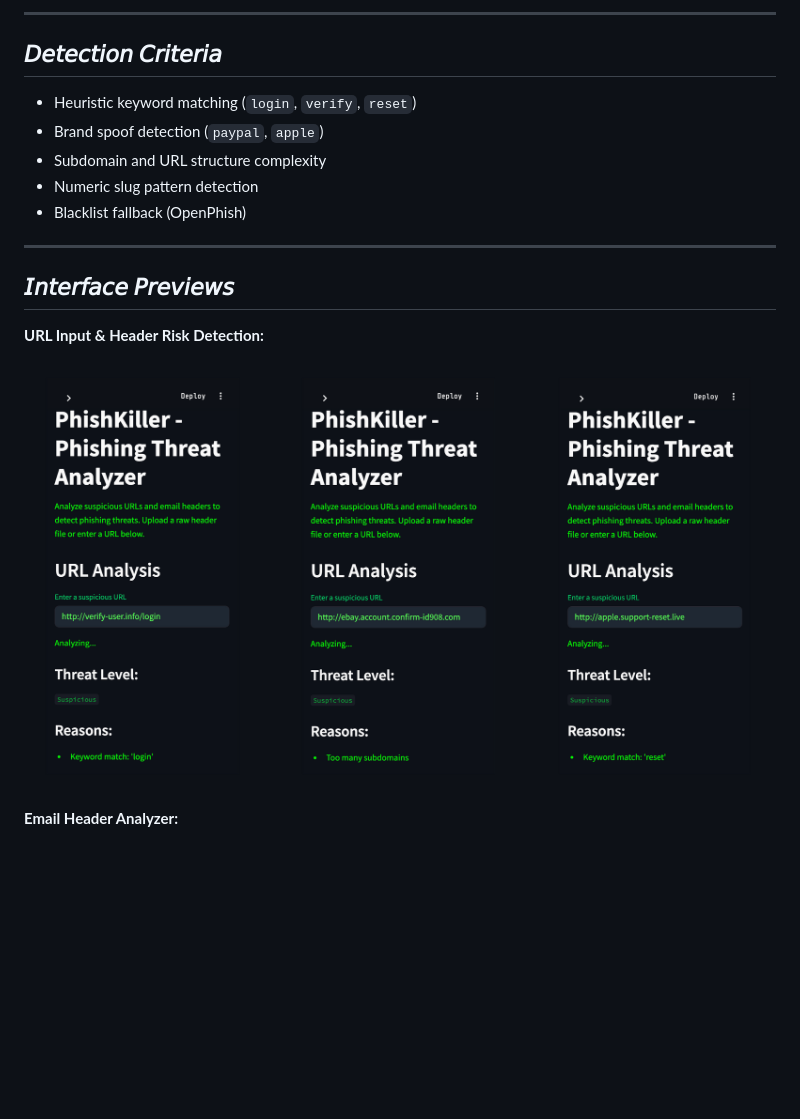
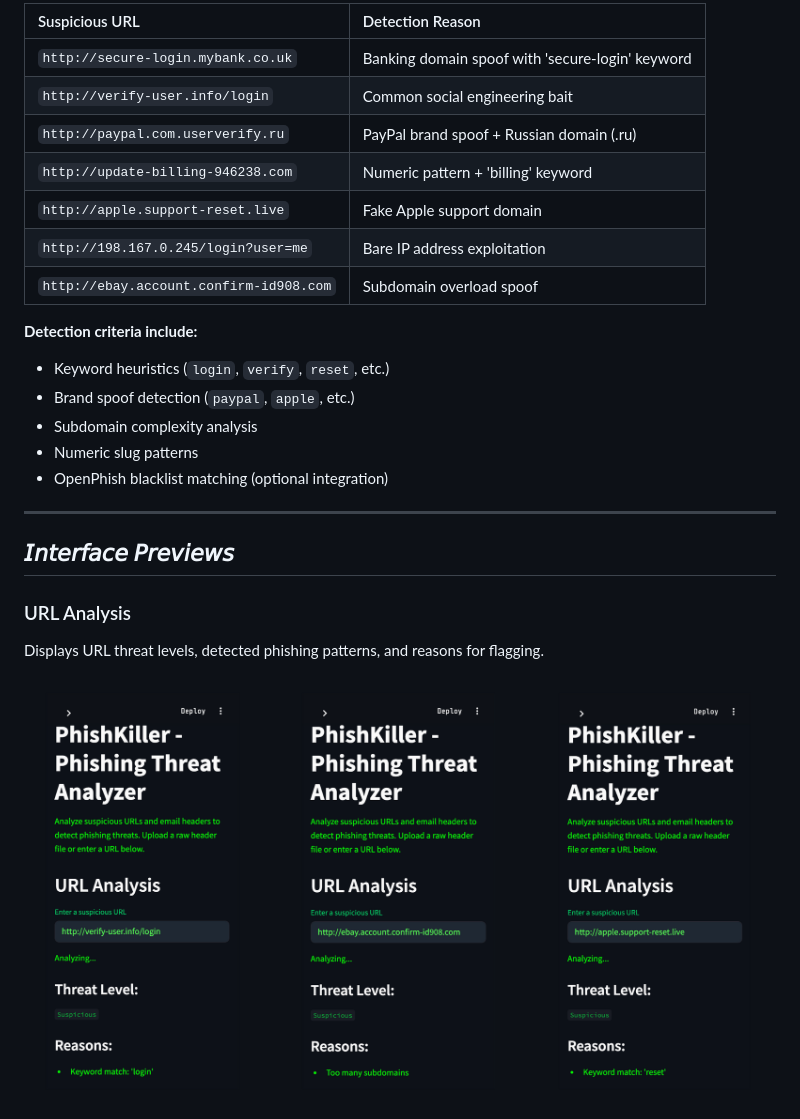
Before and after one commit to nessakodo/phishkiller, a Markdown page: README.md, the part around the change printed below. GitHub-like rendering; blank space fills up the shorter version.

```diff
--- a/README.md
+++ b/README.md
@@ -74,21 +88,28 @@ Find test samples under `/test_samples`.
 
----
+| Suspicious URL                             | Detection Reason                                  |
+|:-------------------------------------------|:--------------------------------------------------|
+| `http://secure-login.mybank.co.uk`         | Banking domain spoof with 'secure-login' keyword  |
+| `http://verify-user.info/login`            | Common social engineering bait                   |
+| `http://paypal.com.userverify.ru`          | PayPal brand spoof + Russian domain (.ru)         |
+| `http://update-billing-946238.com`         | Numeric pattern + 'billing' keyword               |
+| `http://apple.support-reset.live`          | Fake Apple support domain                        |
+| `http://198.167.0.245/login?user=me`       | Bare IP address exploitation                     |
+| `http://ebay.account.confirm-id908.com`    | Subdomain overload spoof                         |
 
-## 𝘋𝘦𝘵𝘦𝘤𝘵𝘪𝘰𝘯 𝘊𝘳𝘪𝘵𝘦𝘳𝘪𝘢
-
-- Heuristic keyword matching (`login`, `verify`, `reset`)
-- Brand spoof detection (`paypal`, `apple`)
-- Subdomain and URL structure complexity
-- Numeric slug pattern detection
-- Blacklist fallback (OpenPhish)
+**Detection criteria include:**
+- Keyword heuristics (`login`, `verify`, `reset`, etc.)
+- Brand spoof detection (`paypal`, `apple`, etc.)
+- Subdomain complexity analysis
+- Numeric slug patterns
+- OpenPhish blacklist matching (optional integration)
 
 ---
 
 ## 𝘐𝘯𝘵𝘦𝘳𝘧𝘢𝘤𝘦 𝘗𝘳𝘦𝘷𝘪𝘦𝘸𝘴
 
-**URL Input & Header Risk Detection:**
+### URL Analysis
 
-![URL Analysis Results](/assets/screenshots/url.png)
+Displays URL threat levels, detected phishing patterns, and reasons for flagging.
 
-**Email Header Analyzer:**
+![URL analysis results with threat level and reasoning](/assets/screenshots/url.png)
 
```
Also changed, not shown: other parts of README.md (+71 -34 lines).
